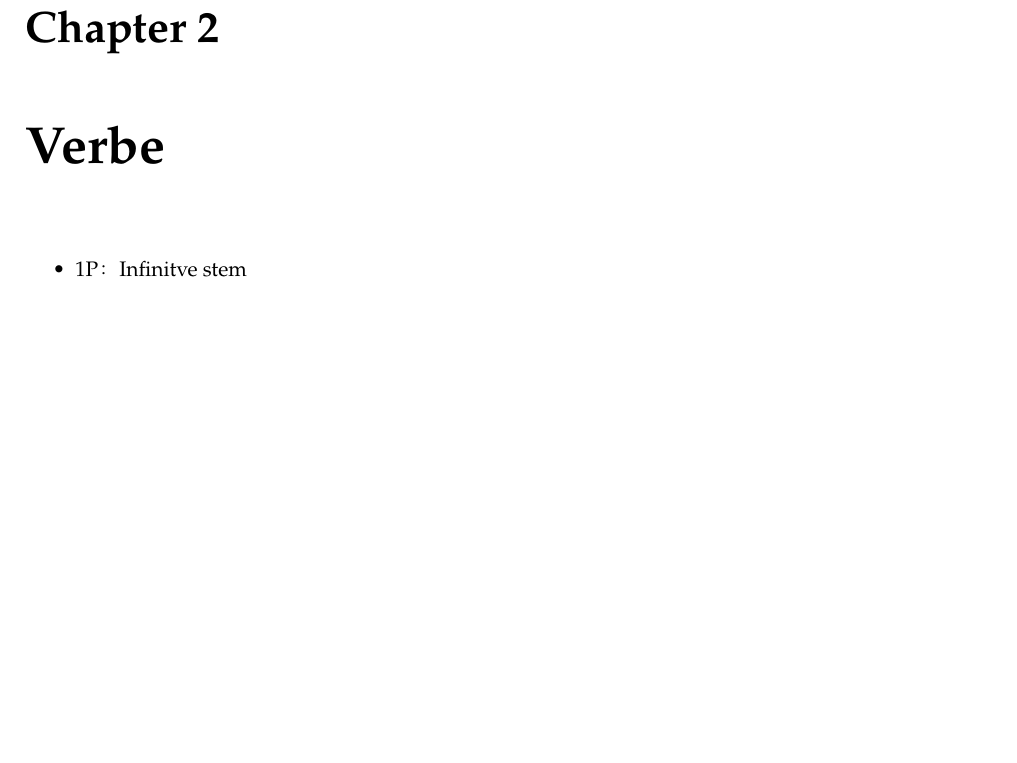
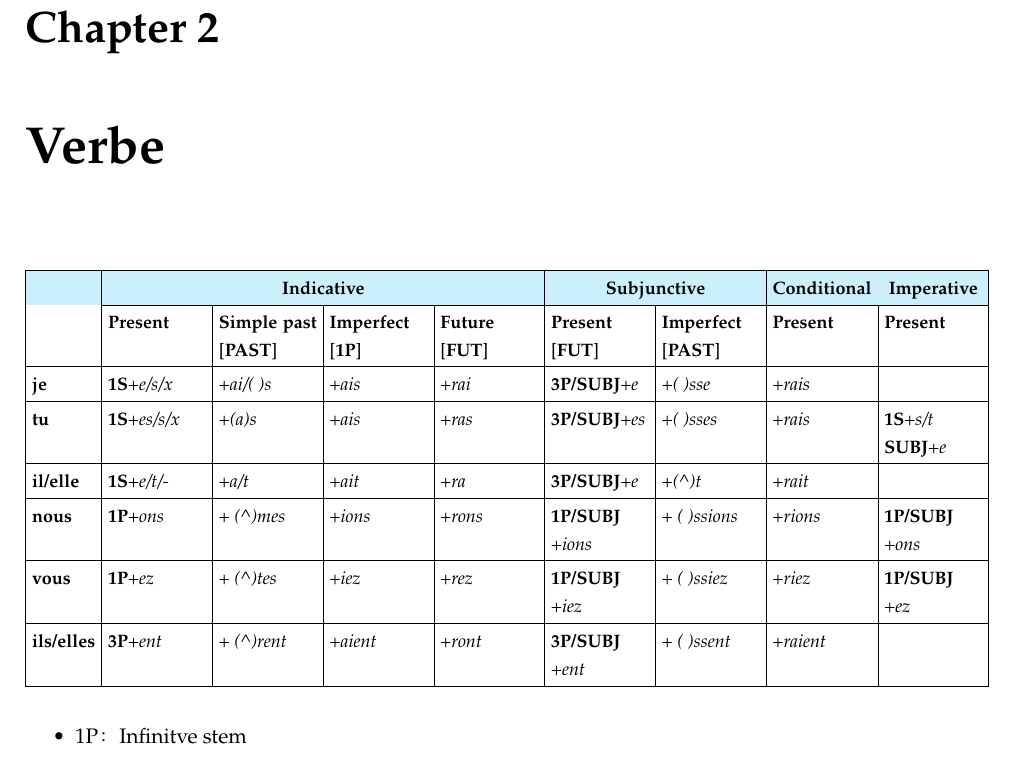
Before and after one commit to Subiectum/Linguistics, a LaTeX document (法语/法语语法/La Grammaire.tex): part of page 25 of 26, cut so that both start at the same text, the shorter picture padded with empty space. Compiled offline with XeLaTeX.

Commit message:
2025-7-1

```diff
--- a/法语/法语语法/La Grammaire.tex
+++ b/法语/法语语法/La Grammaire.tex
@@ -1468,6 +1468,33 @@ indéfinis d’ignorance
 
 
 \chapter{Verbe}
+\begin{table}[H]
+\centering
+\small
+\setlength{\tabcolsep}{3pt}
+\renewcommand{\arraystretch}{1.2}
+
+\begin{tabularx}{\textwidth}{|l|X|X|X|X|X|X|X|X|}
+\hline
+\rowcolor{cyan!20}
+\multicolumn{1}{|c|}{} & \multicolumn{4}{c|}{\textbf{Indicative}} & \multicolumn{2}{c|}{\textbf{Subjunctive}} & \multicolumn{1}{c|}{\textbf{Conditional}} & \multicolumn{1}{c|}{\textbf{Imperative}} \\
+\cline{2-9}
+\multicolumn{1}{|c|}{} & \textbf{Present} & \textbf{Simple past} [\textbf{PAST}] & \textbf{Imperfect} [\textbf{1P}] & \textbf{Future} [\textbf{FUT}] & \textbf{Present} [\textbf{FUT}]& \textbf{Imperfect} [\textbf{PAST}] & \textbf{Present} & \textbf{Present} \\
+\hline
+\textbf{je} & \textbf{1S}+\textit{e/s/x} & +\textit{ai/( )s} & +\textit{ais} & +\textit{rai} & \textbf{3P/SUBJ}+\textit{e} &  +\textit{( )sse} & +\textit{rais} & \\
+\hline
+\textbf{tu} & \textbf{1S}+\textit{es/s/x} & +\textit{(a)s} & +\textit{ais} & +\textit{ras} & \textbf{3P/SUBJ}+\textit{es} & +\textit{( )sses} & +\textit{rais} & \textbf{1S}+\textit{s/t} \textbf{SUBJ}+\textit{e}\\
+\hline
+\textbf{il/elle} & \textbf{1S}+\textit{e/t/-} & +\textit{a/t} & +\textit{ait} & +\textit{ra} & \textbf{3P/SUBJ}+\textit{e} & +\textit{(\^{})t} & +\textit{rait} & \\
+\hline
+\textbf{nous} & \textbf{1P}+\textit{ons} & + \textit{(\^{})mes} & +\textit{ions} & +\textit{rons} & \textbf{1P/SUBJ} +\textit{ions}& + \textit{( )ssions} & +\textit{rions} & \textbf{1P/SUBJ} +\textit{ons} \\
+\hline
+\textbf{vous} & \textbf{1P}+\textit{ez} & + \textit{(\^{})tes} & +\textit{iez} & +\textit{rez} & \textbf{1P/SUBJ} +\textit{iez} & + \textit{( )ssiez} & +\textit{riez} & \textbf{1P/SUBJ} +\textit{ez} \\
+\hline
+\textbf{ils/elles} & \textbf{3P}+\textit{ent} & + \textit{(\^{})rent} & +\textit{aient} & +\textit{ront} & \textbf{3P/SUBJ} +\textit{ent} & + \textit{( )ssent} & +\textit{raient} & \\
+\hline
+\end{tabularx}
+\end{table}
 
 
 \begin{itemize}
```
Also changed, not shown: 法语/法语语法/La Grammaire.pdf, 法语/法语语法/Screenshot 2025-07-01 at 18.20.36.png (added), 6 other files.
